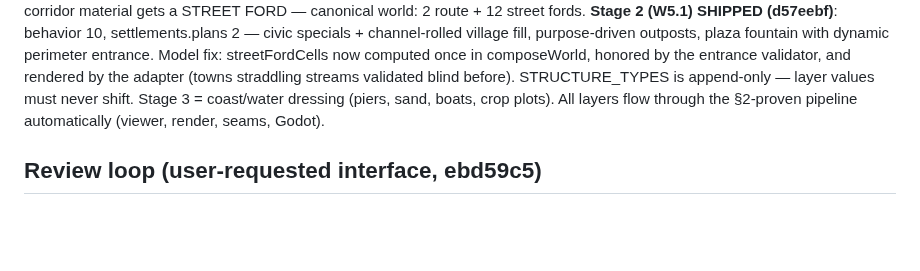
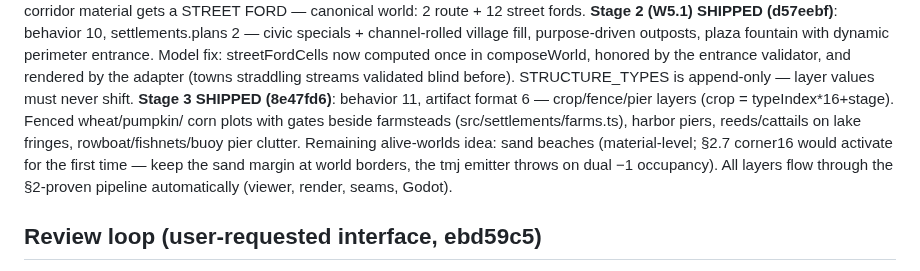
Before and after one commit to tilok1234/WorldForge, a Markdown page: HANDOFF.md, the part around the change. Drawn GitHub-style; blank space fills up the shorter version.

Commit message:
Handoff: record stage 3
Co-Authored-By: Claude Fable 5 <noreply@anthropic.com>

```diff
--- a/HANDOFF.md
+++ b/HANDOFF.md
@@ -155,9 +155,14 @@ plaza fountain with dynamic perimeter entrance. Model fix: streetFordCells
 now computed once in composeWorld, honored by the entrance validator, and
 rendered by the adapter (towns straddling streams validated blind before).
 STRUCTURE_TYPES is append-only — layer values must never shift.
-Stage 3 = coast/water dressing (piers, sand, boats, crop plots). All
-layers flow through the §2-proven pipeline automatically (viewer, render,
-seams, Godot).
+**Stage 3 SHIPPED (8e47fd6)**: behavior 11, artifact format 6 —
+crop/fence/pier layers (crop = typeIndex*16+stage). Fenced wheat/pumpkin/
+corn plots with gates beside farmsteads (src/settlements/farms.ts), harbor
+piers, reeds/cattails on lake fringes, rowboat/fishnets/buoy pier clutter.
+Remaining alive-worlds idea: sand beaches (material-level; §2.7 corner16
+would activate for the first time — keep the sand margin at world borders,
+the tmj emitter throws on dual −1 occupancy). All layers flow through the
+§2-proven pipeline automatically (viewer, render, seams, Godot).
 
 ## Review loop (user-requested interface, ebd59c5)
 
```
